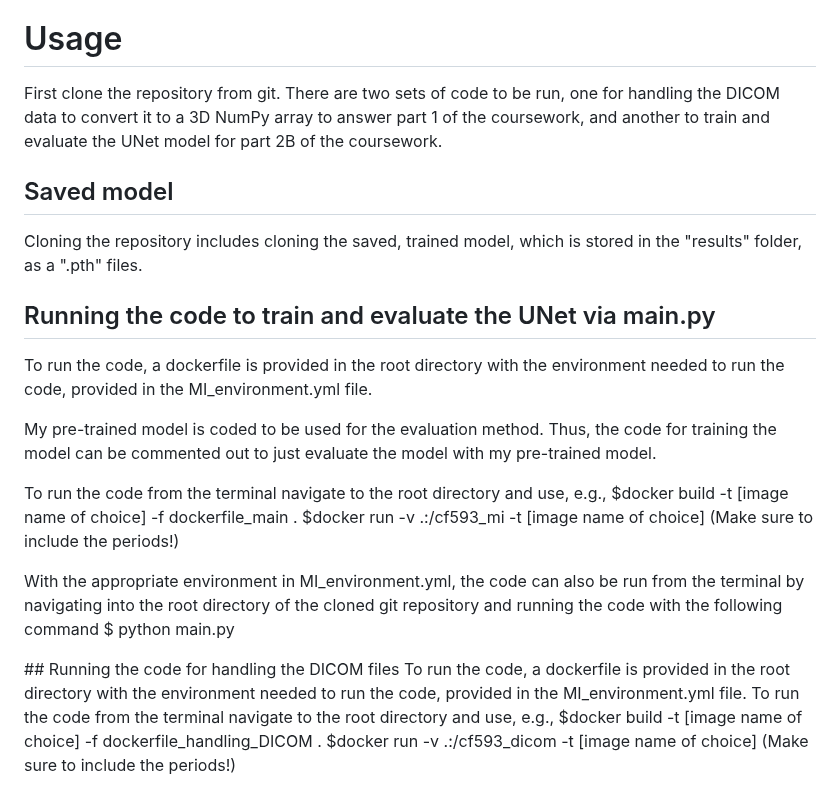
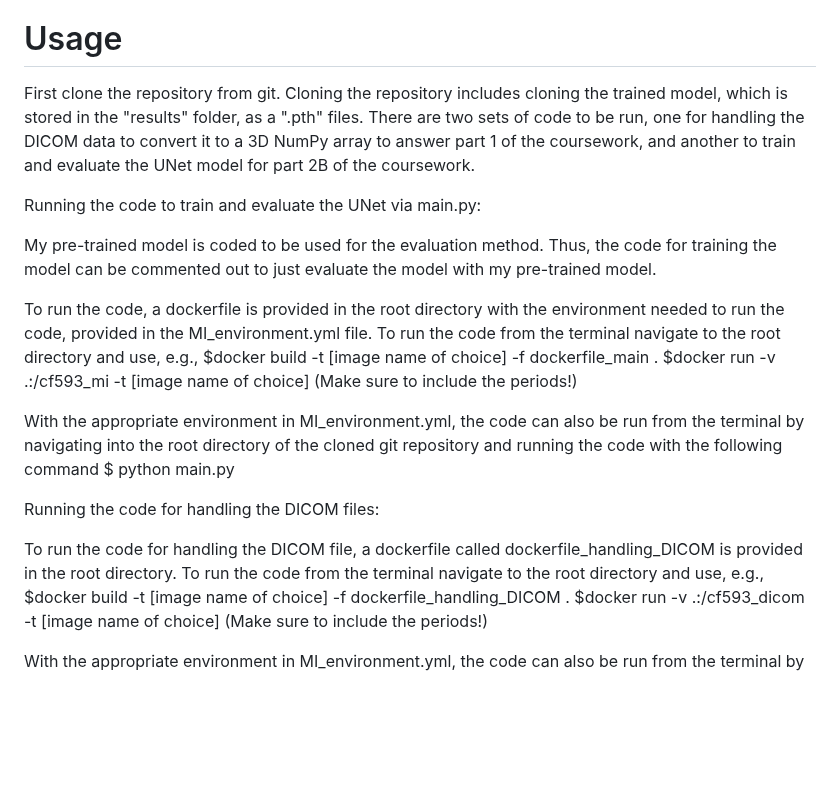
Before and after one commit to cailleyfactor/ct_lung_segmentation, a Markdown page: README.md, the part around the change. Rendered like a GitHub page; blank space fills up the shorter version.

```diff
--- a/README.md
+++ b/README.md
@@ -4,26 +4,23 @@ The coursework seeks to build and train a UNet to segment the lungs from computa
 Excluding the appendix, the word count for the report is 2108 words, excluding the appendix.
 
 # Usage
-First clone the repository from git. There are two sets of code to be run, one for handling the DICOM data to convert it to a 3D NumPy array to answer part 1 of the coursework, and another to train and evaluate the UNet model for part 2B of the coursework.
+First clone the repository from git. Cloning the repository includes cloning the trained model, which is stored in the "results" folder, as a ".pth" files. There are two sets of code to be run, one for handling the DICOM data to convert it to a 3D NumPy array to answer part 1 of the coursework, and another to train and evaluate the UNet model for part 2B of the coursework.
 
-## Saved model
-Cloning the repository includes cloning the saved, trained model, which is stored in the "results" folder, as a ".pth" files.
-
-## Running the code to train and evaluate the UNet via main.py
-To run the code, a dockerfile is provided in the root directory with the environment needed to run the code, provided in the MI_environment.yml file.
+Running the code to train and evaluate the UNet via main.py:
 
 My pre-trained model is coded to be used for the evaluation method. Thus, the code for training the model can be commented out to just evaluate the model with my pre-trained model.
 
+To run the code, a dockerfile is provided in the root directory with the environment needed to run the code, provided in the MI_environment.yml file.
 To run the code from the terminal navigate to the root directory and use, e.g.,
 $docker build -t [image name of choice] -f dockerfile_main .
 $docker run -v .:/cf593_mi -t [image name of choice]
 (Make sure to include the periods!)
 
-With the appropriate environment in MI_environment.yml, the code can also be run from the terminal
-by navigating into the root directory of the cloned git repository and running the code with the following command $ python main.py
+With the appropriate environment in MI_environment.yml, the code can also be run from the terminal by navigating into the root directory of the cloned git repository and running the code with the following command $ python main.py
 
-## Running the code for handling the DICOM files
-To run the code, a dockerfile is provided in the root directory with the environment needed to run the code, provided in the MI_environment.yml file.
+Running the code for handling the DICOM files:
+
+To run the code for handling the DICOM file, a dockerfile called dockerfile_handling_DICOM is provided in the root directory.
 To run the code from the terminal navigate to the root directory and use, e.g.,
 $docker build -t [image name of choice] -f dockerfile_handling_DICOM .
 $docker run -v .:/cf593_dicom -t [image name of choice]
```
